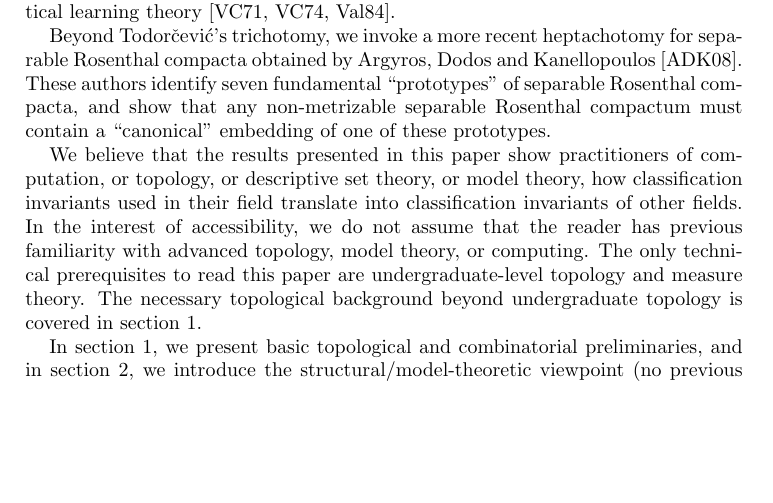
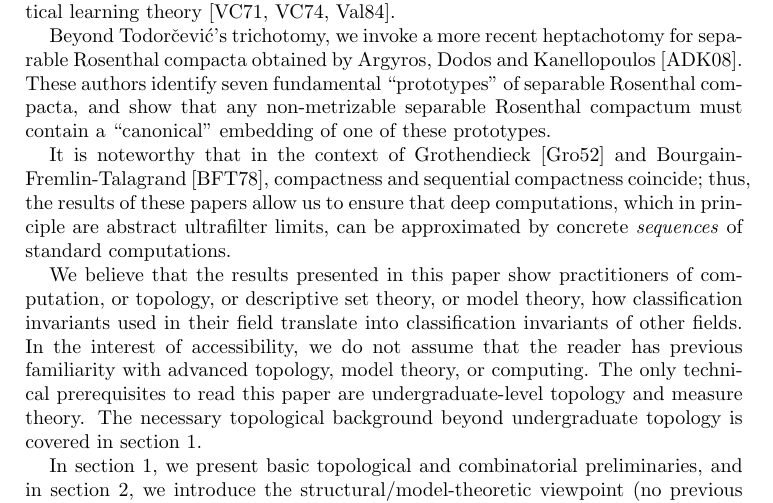
Before and after one commit to tonamatos/DeepComputationsNIP, a LaTeX paper (ComplexityViaTopology.tex): part of page 3 of 32, cut so that both start at the same text, the shorter picture padded with empty space. Compiled offline with pdfLaTeX.

Commit message:
Polishing the intro

```diff
--- a/ComplexityViaTopology.tex
+++ b/ComplexityViaTopology.tex
@@ -161,6 +161,8 @@ Through our Rosetta stone, Rosenthal compacta in topology correspond to the impo
 
 Beyond Todorčević’s trichotomy, we invoke a more recent heptachotomy for separable Rosenthal compacta obtained by Argyros, Dodos and Kanellopoulos~\cite{argyros2008rosenthal}.
 These authors identify seven fundamental ``prototypes" of separable Rosenthal compacta, and show that any non-metrizable separable Rosenthal compactum must contain a ``canonical'' embedding of one of these prototypes.
+
+It is noteworthy that in the context of Grothendieck~\cite{Grothendieck:1952} and  Bourgain-Fremlin-Talagrand~\cite{BFT_1978_PCompactBaire}, compactness and sequential compactness coincide; thus, the results of these papers allow us to ensure that deep computations, which in principle are abstract ultrafilter limits, can be approximated by concrete  \emph{sequences} of standard computations.
 
 We believe that the results presented in this paper show practitioners of computation, or topology, or descriptive set theory, or model theory, how classification invariants used in their field translate into classification invariants of other fields.
 In the interest of accessibility, we do not assume that the reader has previous familiarity with advanced topology, model theory, or computing.
```
